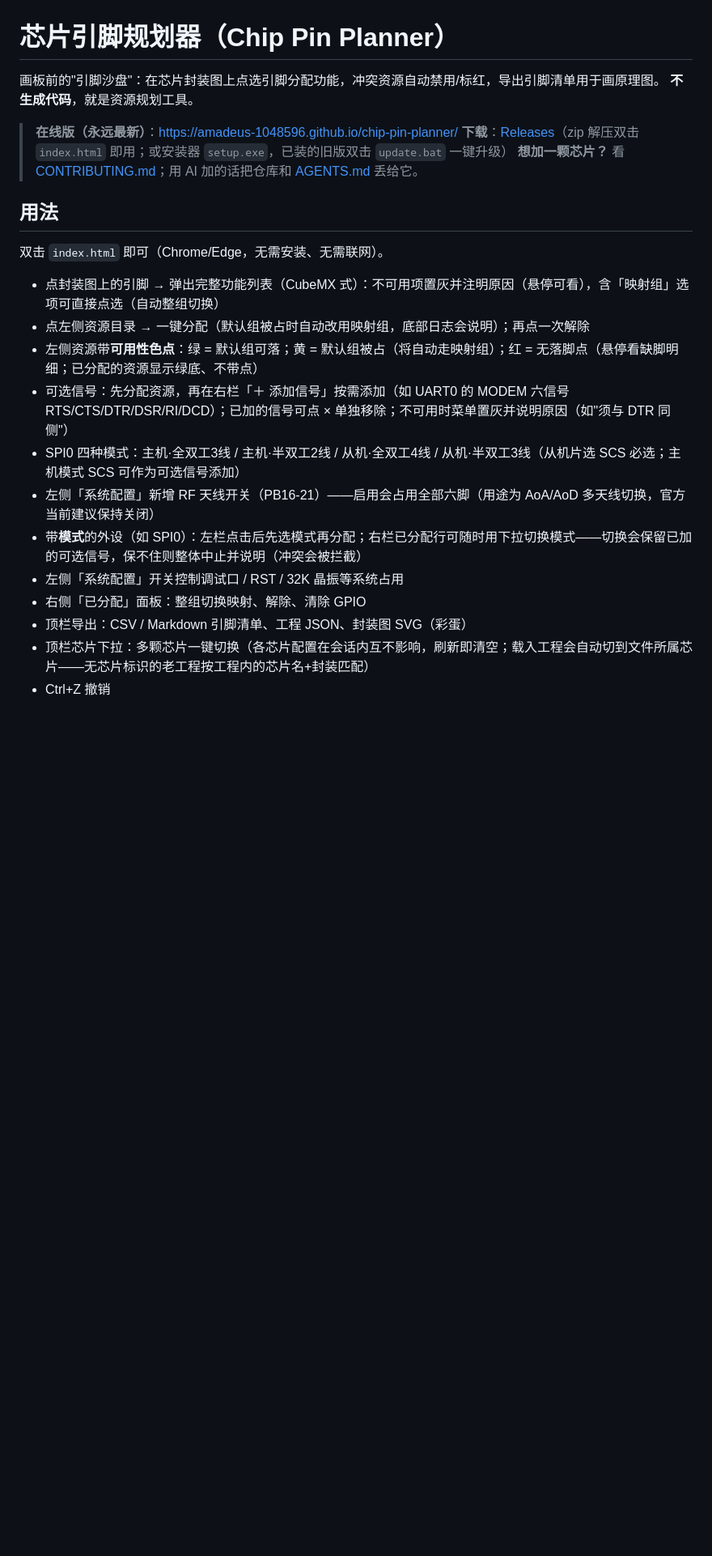
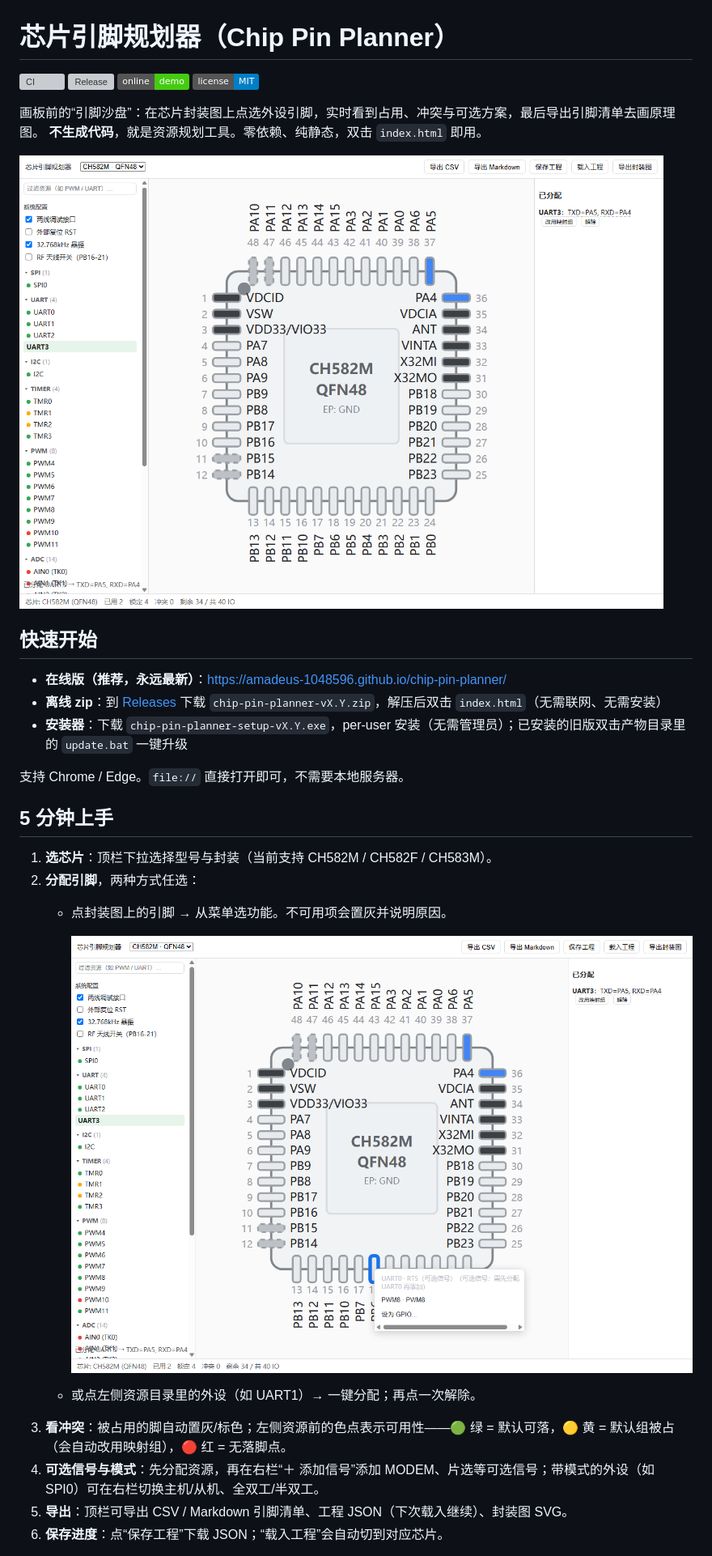
Before and after one commit to amadeus-1048596/chip-pin-planner, a Markdown page: README.md, the part around one of its changes. Shown at 81% size. GitHub-like rendering; pictures changed too: docs/images/overview.png (added), docs/images/pin-menu.png (added); badges without logos; blank space fills up the shorter version; grey boxes are pictures that could not be loaded.

```diff
--- a/README.md
+++ b/README.md
@@ -1,25 +1,34 @@
 # 芯片引脚规划器（Chip Pin Planner）
 
-画板前的"引脚沙盘"：在芯片封装图上点选引脚分配功能，冲突资源自动禁用/标红，导出引脚清单用于画原理图。
-**不生成代码**，就是资源规划工具。
+[![CI](https://github.com/amadeus-1048596/chip-pin-planner/actions/workflows/ci.yml/badge.svg)](https://github.com/amadeus-1048596/chip-pin-planner/actions/workflows/ci.yml)
+[![Release](https://img.shields.io/github/v/release/amadeus-1048596/chip-pin-planner?display_name=tag)](https://github.com/amadeus-1048596/chip-pin-planner/releases)
+[![在线版](https://img.shields.io/badge/online-demo-brightgreen)](https://amadeus-1048596.github.io/chip-pin-planner/)
+[![License: MIT](https://img.shields.io/badge/license-MIT-blue.svg)](LICENSE)
 
-> **在线版（永远最新）**：https://amadeus-1048596.github.io/chip-pin-planner/
-> **下载**：[Releases](https://github.com/amadeus-1048596/chip-pin-planner/releases)（zip 解压双击 `index.html` 即用；或安装器 `setup.exe`，已装的旧版双击 `update.bat` 一键升级）
-> **想加一颗芯片？** 看 [CONTRIBUTING.md](CONTRIBUTING.md)；用 AI 加的话把仓库和 [AGENTS.md](AGENTS.md) 丢给它。
+画板前的“引脚沙盘”：在芯片封装图上点选外设引脚，实时看到占用、冲突与可选方案，最后导出引脚清单去画原理图。
+**不生成代码**，就是资源规划工具。零依赖、纯静态，双击 `index.html` 即用。
 
-## 用法
+![界面总览](docs/images/overview.png)
 
-双击 `index.html` 即可（Chrome/Edge，无需安装、无需联网）。
+## 快速开始
 
-- 点封装图上的引脚 → 弹出完整功能列表（CubeMX 式）：不可用项置灰并注明原因（悬停可看），含「映射组」选项可直接点选（自动整组切换）
-- 点左侧资源目录 → 一键分配（默认组被占时自动改用映射组，底部日志会说明）；再点一次解除
-- 左侧资源带**可用性色点**：绿 = 默认组可落；黄 = 默认组被占（将自动走映射组）；红 = 无落脚点（悬停看缺脚明细；已分配的资源显示绿底、不带点）
-- 可选信号：先分配资源，再在右栏「＋ 添加信号」按需添加（如 UART0 的 MODEM 六信号 RTS/CTS/DTR/DSR/RI/DCD）；已加的信号可点 × 单独移除；不可用时菜单置灰并说明原因（如"须与 DTR 同侧"）
-- SPI0 四种模式：主机·全双工3线 / 主机·半双工2线 / 从机·全双工4线 / 从机·半双工3线（从机片选 SCS 必选；主机模式 SCS 可作为可选信号添加）
-- 左侧「系统配置」新增 RF 天线开关（PB16-21）——启用会占用全部六脚（用途为 AoA/AoD 多天线切换，官方当前建议保持关闭）
-- 带**模式**的外设（如 SPI0）：左栏点击后先选模式再分配；右栏已分配行可随时用下拉切换模式——切换会保留已加的可选信号，保不住则整体中止并说明（冲突会被拦截）
-- 左侧「系统配置」开关控制调试口 / RST / 32K 晶振等系统占用
-- 右侧「已分配」面板：整组切换映射、解除、清除 GPIO
-- 顶栏导出：CSV / Markdown 引脚清单、工程 JSON、封装图 SVG（彩蛋）
-- 顶栏芯片下拉：多颗芯片一键切换（各芯片配置在会话内互不影响，刷新即清空；载入工程会自动切到文件所属芯片——无芯片标识的老工程按工程内的芯片名+封装匹配）
-- Ctrl+Z 撤销
+- **在线版（推荐，永远最新）**：<https://amadeus-1048596.github.io/chip-pin-planner/>
+- **离线 zip**：到 [Releases](https://github.com/amadeus-1048596/chip-pin-planner/releases) 下载 `chip-pin-planner-vX.Y.zip`，解压后双击 `index.html`（无需联网、无需安装）
+- **安装器**：下载 `chip-pin-planner-setup-vX.Y.exe`，per-user 安装（无需管理员）；已安装的旧版双击产物目录里的 `update.bat` 一键升级
+
+支持 Chrome / Edge。`file://` 直接打开即可，不需要本地服务器。
+
+## 5 分钟上手
+
+1. **选芯片**：顶栏下拉选择型号与封装（当前支持 CH582M / CH582F / CH583M）。
+2. **分配引脚**，两种方式任选：
+   - 点封装图上的引脚 → 从菜单选功能。不可用项会置灰并说明原因。
+
+     ![引脚菜单](docs/images/pin-menu.png)
+
+   - 或点左侧资源目录里的外设（如 UART1）→ 一键分配；再点一次解除。
+3. **看冲突**：被占用的脚自动置灰/标色；左侧资源前的色点表示可用性——🟢 绿 = 默认可落，🟡 黄 = 默认组被占（会自动改用映射组），🔴 红 = 无落脚点。
+4. **可选信号与模式**：先分配资源，再在右栏“＋ 添加信号”添加 MODEM、片选等可选信号；带模式的外设（如 SPI0）可在右栏切换主机/从机、全双工/半双工。
+5. **导出**：顶栏可导出 CSV / Markdown 引脚清单、工程 JSON（下次载入继续）、封装图 SVG。
+6. **保存进度**：点“保存工程”下载 JSON；“载入工程”会自动切到对应芯片。
+
```
Also changed, not shown: other parts of README.md (+39 -5 lines), AGENTS.md (+1 -0 lines), CONTRIBUTING.md (+112 -14 lines), docs/release.md (added, +108 -0 lines), docs/user-guide.md (added, +138 -0 lines), docs/images/ch582f-qfn28.png (added).
